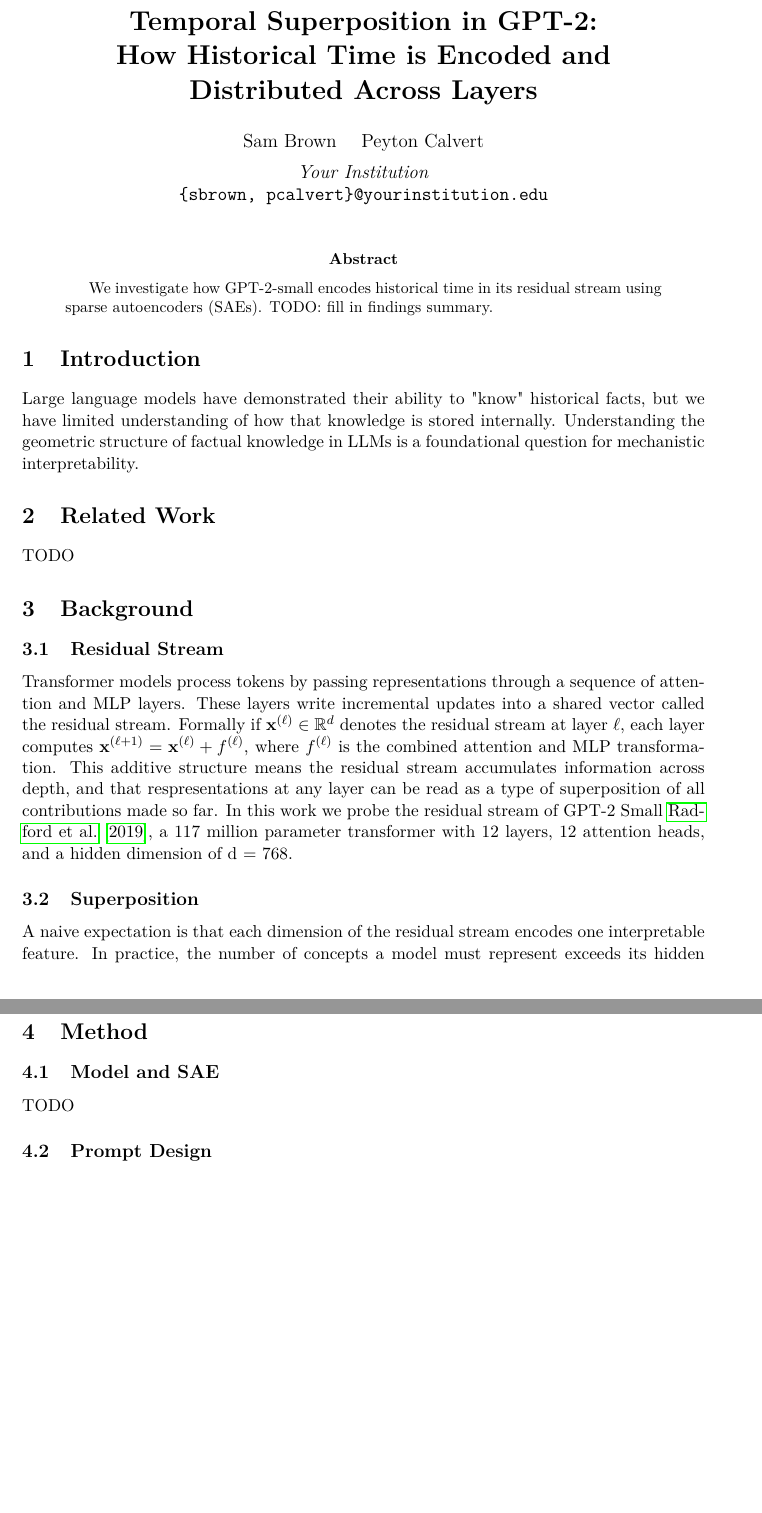
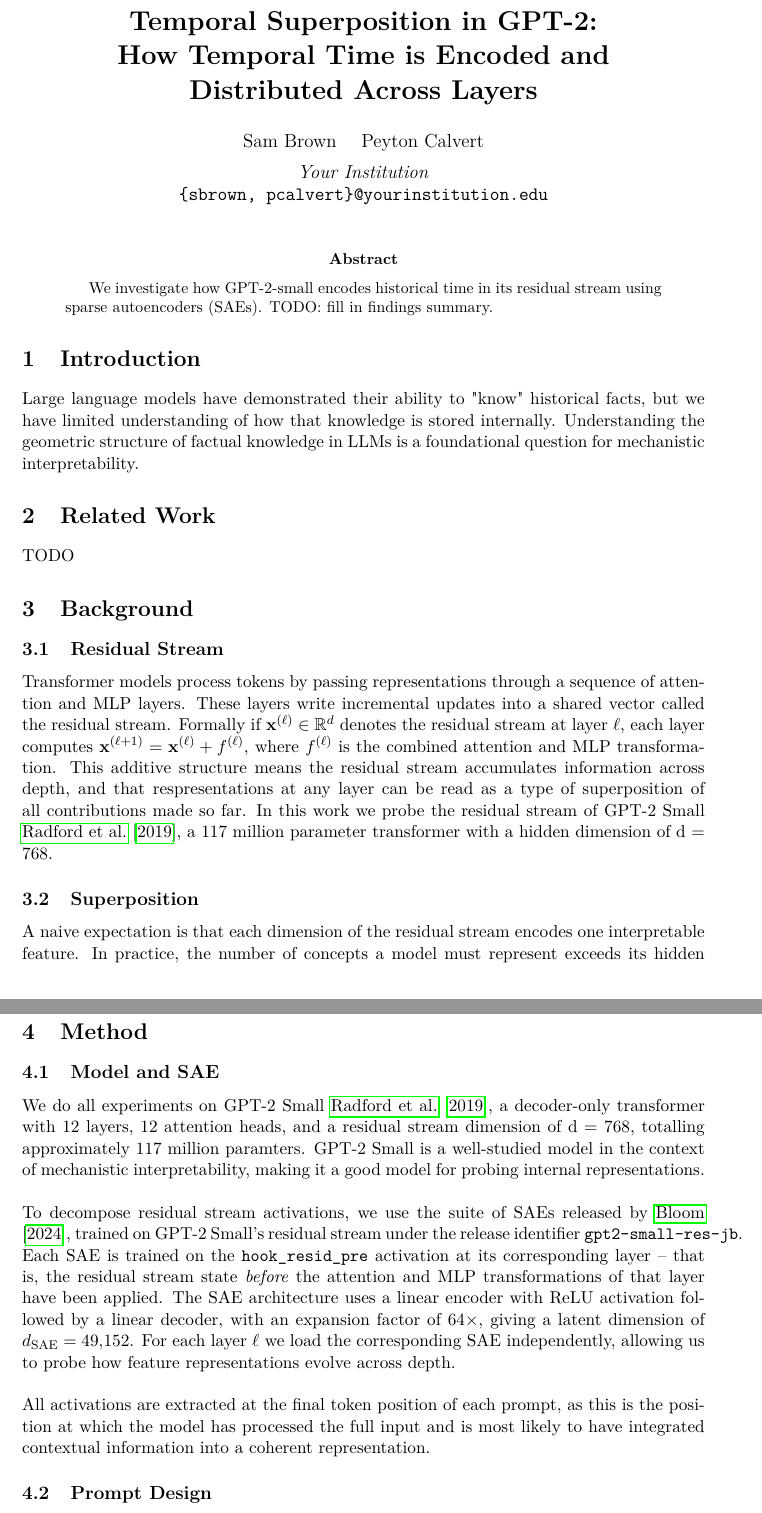
Before and after one commit to SJBB5/gpt2-temporal-probing, a LaTeX paper (paper/main.tex): two parts of pages 1 and 2 of 7, joined at a grey line, cut so that both start at the same text, the shorter picture padded with empty space. Compiled offline with pdfLaTeX.

Commit message:
paper update

```diff
--- a/paper/main.tex
+++ b/paper/main.tex
@@ -17,7 +17,7 @@
 % TITLE
 % -------------------------------------------------------
 \title{\textbf{Temporal Superposition in GPT-2: \\
-How Historical Time is Encoded and \\
+How Temporal Time is Encoded and \\
 Distributed Across Layers}}
 
 \author{
@@ -89,8 +89,7 @@
 denotes the residual stream at layer $\ell$, each layer computes $\mathbf{x}^{(\ell+1)} = \mathbf{x}^{(\ell)} + f^{(\ell)}$, where
 $f^{(\ell)}$ is the combined attention and MLP transformation. This additive structure means the residual stream accumulates information
 across depth, and that respresentations at any layer can be read as a type of superposition of all contributions made so far.
-In this work we probe the residual stream of GPT-2 Small \cite{radford2019}, a 117 million parameter transformer with 12 layers,
-12 attention heads, and a hidden dimension of d = 768.
+In this work we probe the residual stream of GPT-2 Small \cite{radford2019}, a 117 million parameter transformer with a hidden dimension of d = 768.
 \subsection{Superposition}
 A naive expectation is that each dimension of the residual stream encodes one interpretable feature. In practice, the number of concepts
 a model must represent exceeds its hidden dimension $d$ ($\mathbb{R}^{768}$ in this paper). As a result, models exploit the fact that high
@@ -115,7 +114,23 @@
 % Joseph Bloom SAEs (gpt2-small-res-jb), 49152 features.
 % Hook point: blocks.{layer}.hook_resid_pre
 
-TODO
+We do all experiments on GPT-2 Small \cite{radford2019}, a decoder-only transformer with 12 layers, 12 attention heads, and a residual
+stream dimension of d = 768, totalling approximately 117 million paramters. GPT-2 Small is a well-studied model in the context of mechanistic
+interpretability, making it a good model for probing internal representations.
+\\
+\\
+To decompose residual stream activations, we use the suite of SAEs released by \citet{bloom2024}, trained on GPT-2 Small's residual stream
+under the release identifier \texttt{gpt2-small-res-jb}. Each SAE is trained on the \texttt{hook\_resid\_pre} activation at its corresponding
+layer --  that is, the residual stream state \textit{before} the attention and MLP transformations of that layer have been applied.
+The SAE architecture uses a linear encoder with ReLU activation followed by a linear decoder, with an expansion factor of $64\times$, giving a latent dimension
+of $d_{\text{SAE}} = 49{,}152$. For each layer $\ell$ we load the corresponding SAE independently, allowing us to probe how feature representations evolve across
+depth.
+\\
+\\
+All activations are extracted at the final token position of each prompt, as this
+is the position at which the model has processed the full input and is most likely
+to have integrated contextual information into a coherent representation.
+
 
 \subsection{Prompt Design}
 % Describe clean_year_items — why no BC/AD tokens.
```
Also changed, not shown: outputs/phase6_cyclic_concepts_comparison.png, outputs/phase6_days_of_month_best_layer.png, outputs/phase6_days_of_month_geometry.png, paper/main.pdf, paper/main.tex (3 more changed lines), 1 other file.
